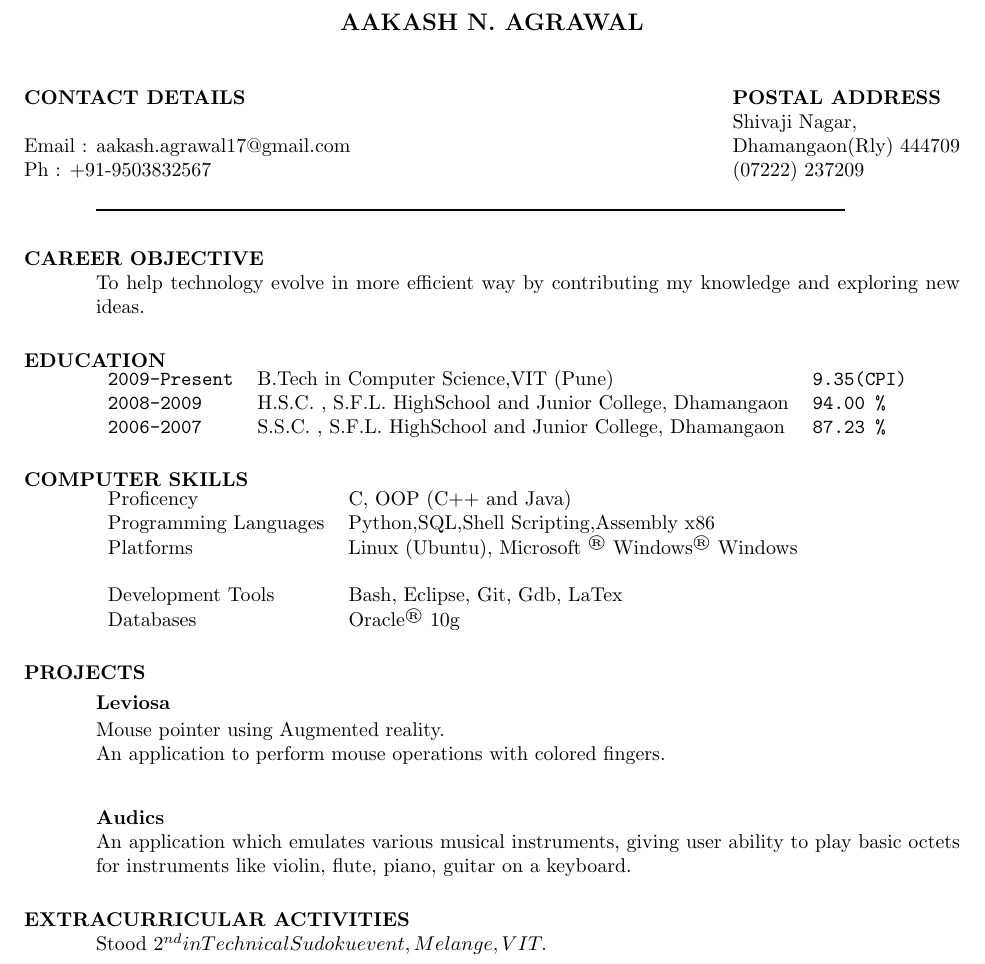
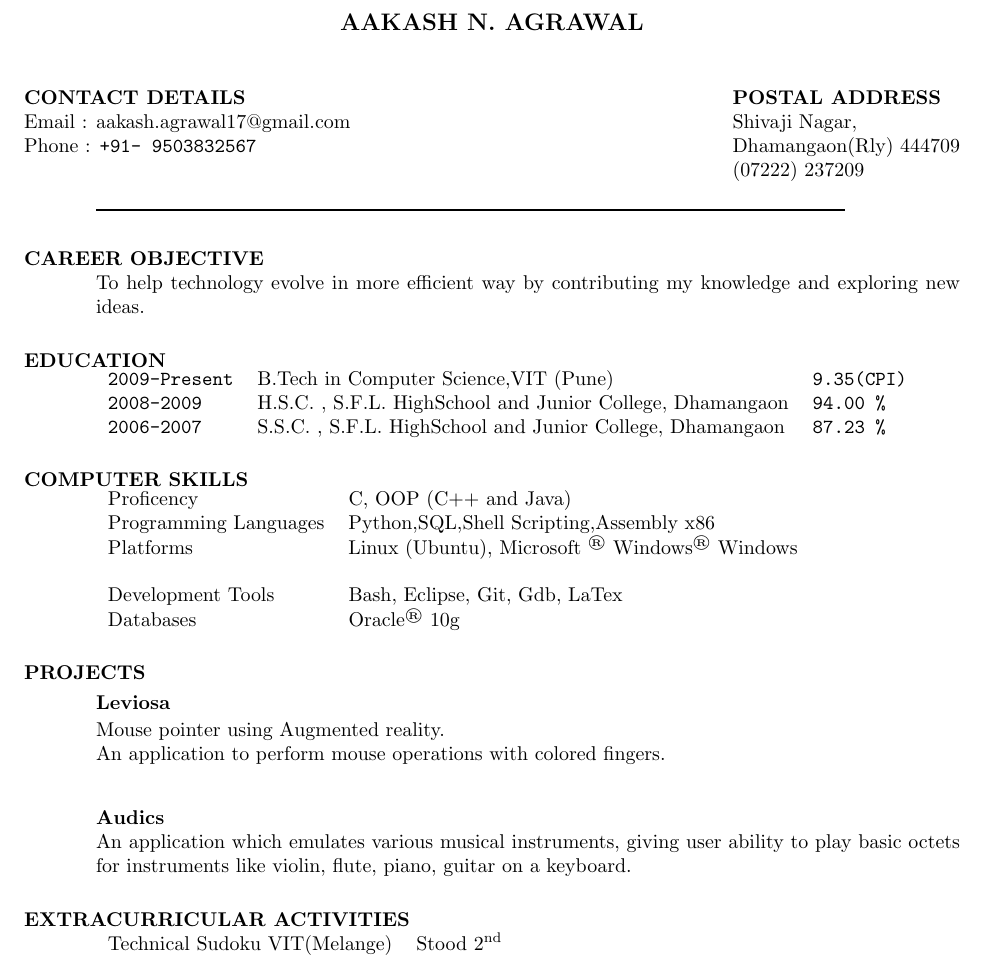
Before and after one commit to Aakash-Agrawal/SimpleResume, a LaTeX CV (my.tex): part of the page, cut so that both start at the same text. Compiled offline with pdfLaTeX.

Commit message:
formatted a bit

```diff
--- a/my.tex
+++ b/my.tex
@@ -11,7 +11,10 @@
 \name{AAKASH N. AGRAWAL\\ \\[12pt]}     % the \\[12pt] adds a blank
 				        % line after name
 
-\address{\bf  CONTACT DETAILS\\ \\ Email : aakash.agrawal17@gmail.com\\Ph : +91-9503832567 }
+\address{\bf
+CONTACT DETAILS \\
+Email : aakash.agrawal17@gmail.com\\
+Phone : {\tt +91- 9503832567} }
 \address{\bf POSTAL ADDRESS \\ Shivaji Nagar, \\ Dhamangaon(Rly) 444709 \\  (07222) 237209}
 
 \begin{resume}
@@ -67,7 +70,12 @@ Databases & Oracle\textsuperscript{\textregistered} 10g
 
 
 \section{EXTRACURRICULAR ACTIVITIES}
-Stood 2^{nd} in Technical Sudoku event, Melange, VIT.
+
+\begin{tabular}{l l}
+
+{Technical Sudoku VIT(Melange)} & Stood 2\textsuperscript{nd}
+
+\end{tabular}
 
 \end{resume}
 \end{document}
```
Also changed, not shown: my.pdf, 1 other file.
